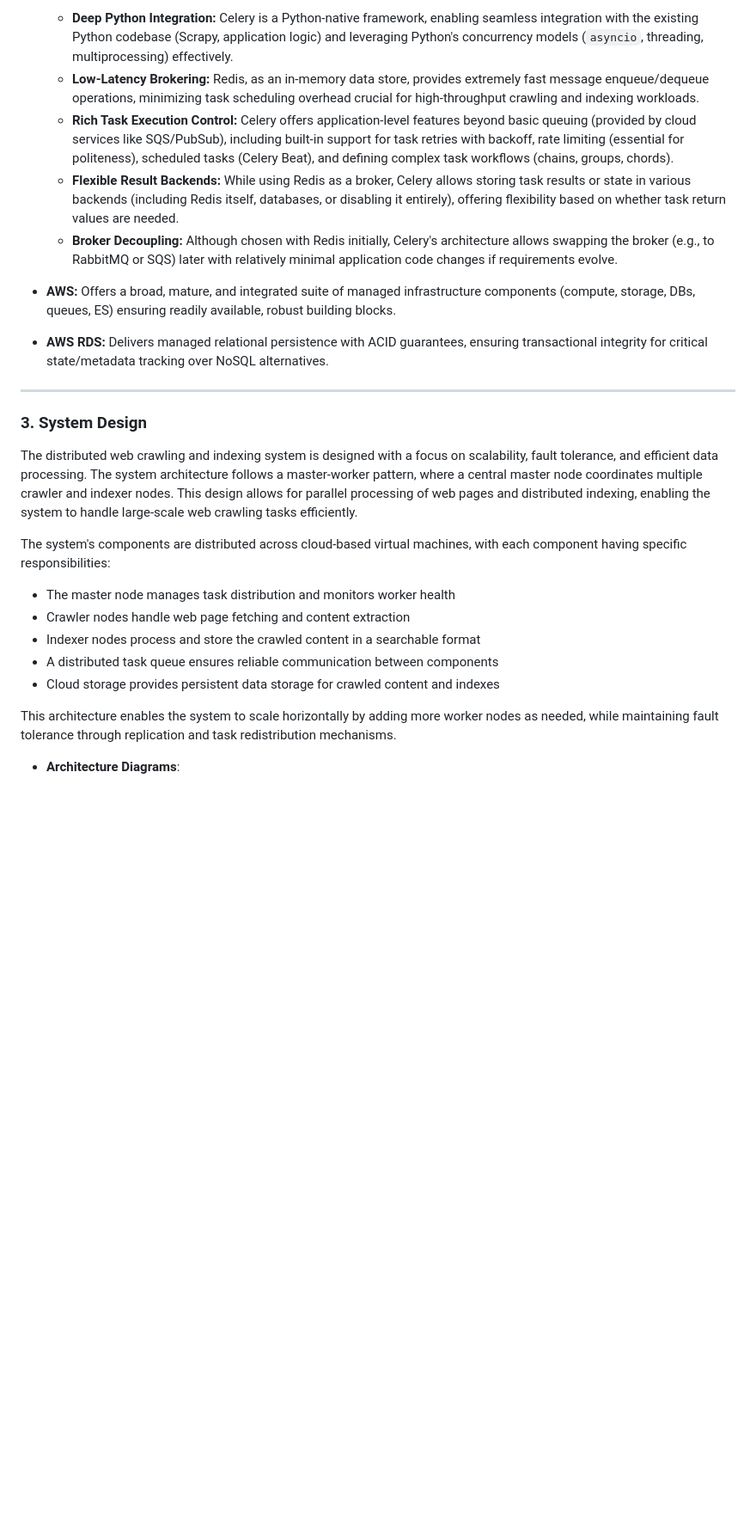
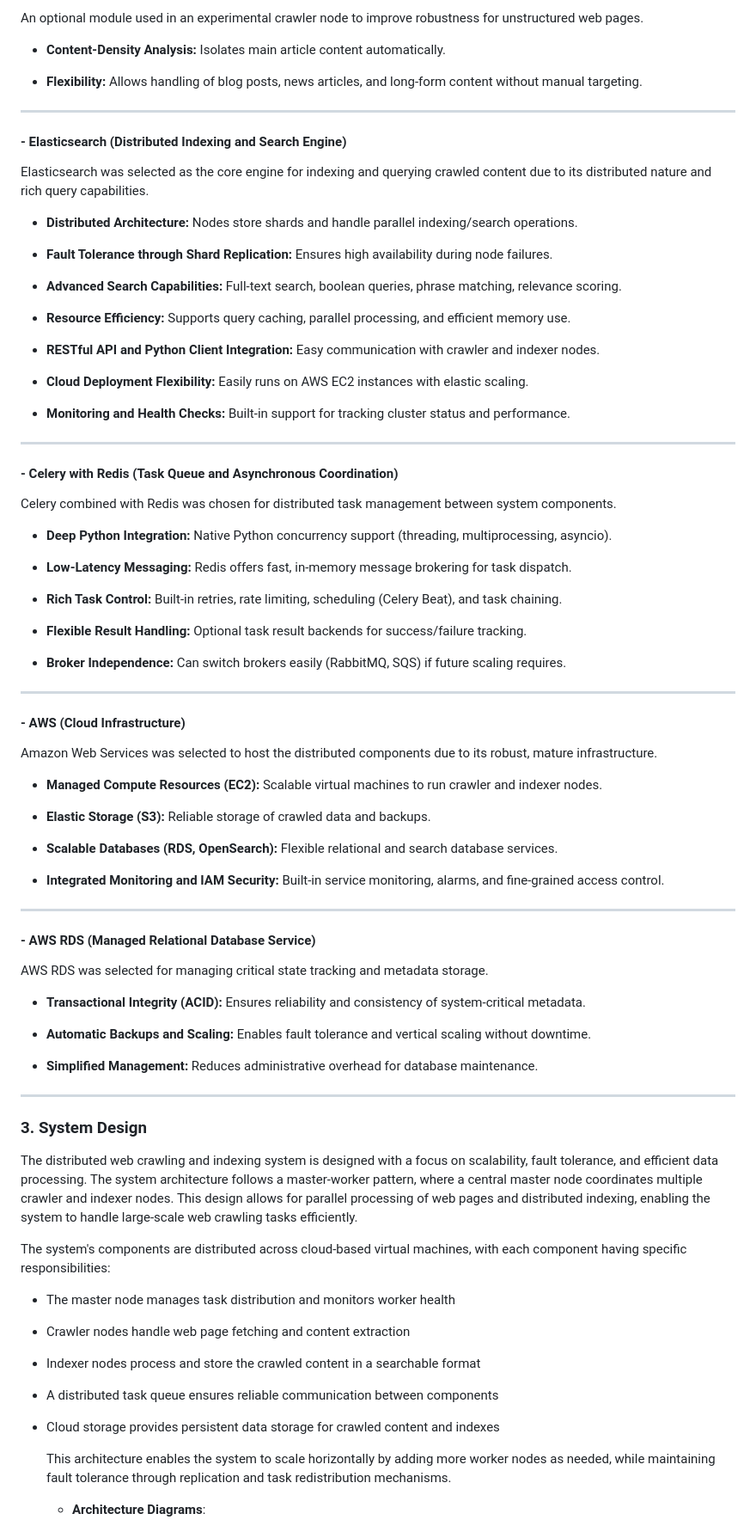
Before and after one commit to Belal0066/distributed-crawler-indexer, a Markdown page: docs/phase_1.md, the part around the change printed below. Shown: that part at 86% size. Rendered like a GitHub page; blank space fills up the shorter version.

```diff
--- a/docs/phase_1.md
+++ b/docs/phase_1.md
@@ -142,30 +93,95 @@
 
-  - **Deep Python Integration:** Celery is a Python-native framework, enabling seamless integration with the existing Python codebase (Scrapy, application logic) and leveraging Python's concurrency models (`asyncio`, threading, multiprocessing) effectively.
-  - **Low-Latency Brokering:** Redis, as an in-memory data store, provides extremely fast message enqueue/dequeue operations, minimizing task scheduling overhead crucial for high-throughput crawling and indexing workloads.
-  - **Rich Task Execution Control:** Celery offers application-level features beyond basic queuing (provided by cloud services like SQS/PubSub), including built-in support for task retries with backoff, rate limiting (essential for politeness), scheduled tasks (Celery Beat), and defining complex task workflows (chains, groups, chords).
-  - **Flexible Result Backends:** While using Redis as a broker, Celery allows storing task results or state in various backends (including Redis itself, databases, or disabling it entirely), offering flexibility based on whether task return values are needed.
-  - **Broker Decoupling:** Although chosen with Redis initially, Celery's architecture allows swapping the broker (e.g., to RabbitMQ or SQS) later with relatively minimal application code changes if requirements evolve.
+An optional module used in an experimental crawler node to improve robustness for unstructured web pages.
 
-- **AWS:** Offers a broad, mature, and integrated suite of managed infrastructure components (compute, storage, DBs, queues, ES) ensuring readily available, robust building blocks.
+- **Content-Density Analysis:** Isolates main article content automatically.
 
-- **AWS RDS:** Delivers managed relational persistence with ACID guarantees, ensuring transactional integrity for critical state/metadata tracking over NoSQL alternatives.
+- **Flexibility:** Allows handling of blog posts, news articles, and long-form content without manual targeting.
+
+---
+
+#### - **Elasticsearch (Distributed Indexing and Search Engine)**
+
+Elasticsearch was selected as the core engine for indexing and querying crawled content due to its distributed nature and rich query capabilities.
+
+- **Distributed Architecture:** Nodes store shards and handle parallel indexing/search operations.
+
+- **Fault Tolerance through Shard Replication:** Ensures high availability during node failures.
+
+- **Advanced Search Capabilities:** Full-text search, boolean queries, phrase matching, relevance scoring.
+
+- **Resource Efficiency:** Supports query caching, parallel processing, and efficient memory use.
+
+- **RESTful API and Python Client Integration:** Easy communication with crawler and indexer nodes.
+
+- **Cloud Deployment Flexibility:** Easily runs on AWS EC2 instances with elastic scaling.
+
+- **Monitoring and Health Checks:** Built-in support for tracking cluster status and performance.
+
+---
+
+#### - **Celery with Redis (Task Queue and Asynchronous Coordination)**
+
+Celery combined with Redis was chosen for distributed task management between system components.
+
+- **Deep Python Integration:** Native Python concurrency support (threading, multiprocessing, asyncio).
+
+- **Low-Latency Messaging:** Redis offers fast, in-memory message brokering for task dispatch.
+
+- **Rich Task Control:** Built-in retries, rate limiting, scheduling (Celery Beat), and task chaining.
+
+- **Flexible Result Handling:** Optional task result backends for success/failure tracking.
+
+- **Broker Independence:** Can switch brokers easily (RabbitMQ, SQS) if future scaling requires.
+
+---
+
+#### - **AWS (Cloud Infrastructure)**
+
+Amazon Web Services was selected to host the distributed components due to its robust, mature infrastructure.
+
+- **Managed Compute Resources (EC2):** Scalable virtual machines to run crawler and indexer nodes.
+
+- **Elastic Storage (S3):** Reliable storage of crawled data and backups.
+
+- **Scalable Databases (RDS, OpenSearch):** Flexible relational and search database services.
+
+- **Integrated Monitoring and IAM Security:** Built-in service monitoring, alarms, and fine-grained access control.
+
+---
+
+#### - **AWS RDS (Managed Relational Database Service)**
+
+AWS RDS was selected for managing critical state tracking and metadata storage.
+
+- **Transactional Integrity (ACID):** Ensures reliability and consistency of system-critical metadata.
+
+- **Automatic Backups and Scaling:** Enables fault tolerance and vertical scaling without downtime.
+
+- **Simplified Management:** Reduces administrative overhead for database maintenance.
 
 ---
 
 <div style="page-break-before:always;"></div>
 
 ### 3. System Design
+
   The distributed web crawling and indexing system is designed with a focus on scalability, fault tolerance, and efficient data processing. The system architecture follows a master-worker pattern, where a central master node coordinates multiple crawler and indexer nodes. This design allows for parallel processing of web pages and distributed indexing, enabling the system to handle large-scale web crawling tasks efficiently.
 
   The system's components are distributed across cloud-based virtual machines, with each component having specific responsibilities:
-  - The master node manages task distribution and monitors worker health
-  - Crawler nodes handle web page fetching and content extraction
-  - Indexer nodes process and store the crawled content in a searchable format
-  - A distributed task queue ensures reliable communication between components
-  - Cloud storage provides persistent data storage for crawled content and indexes
+
+- The master node manages task distribution and monitors worker health
+
+- Crawler nodes handle web page fetching and content extraction
+
+- Indexer nodes process and store the crawled content in a searchable format
+
+- A distributed task queue ensures reliable communication between components
+
+- Cloud storage provides persistent data storage for crawled content and indexes
 
   This architecture enables the system to scale horizontally by adding more worker nodes as needed, while maintaining fault tolerance through replication and task redistribution mechanisms.
-- **Architecture Diagrams**:
+
+  - **Architecture Diagrams**:
 
   ![](./assests/sysArch.png)
 
```
Also changed, not shown: other parts of docs/phase_1.md (+58 -69 lines), docs/assests/epics.png (added), docs/assests/gantt.png (added).
